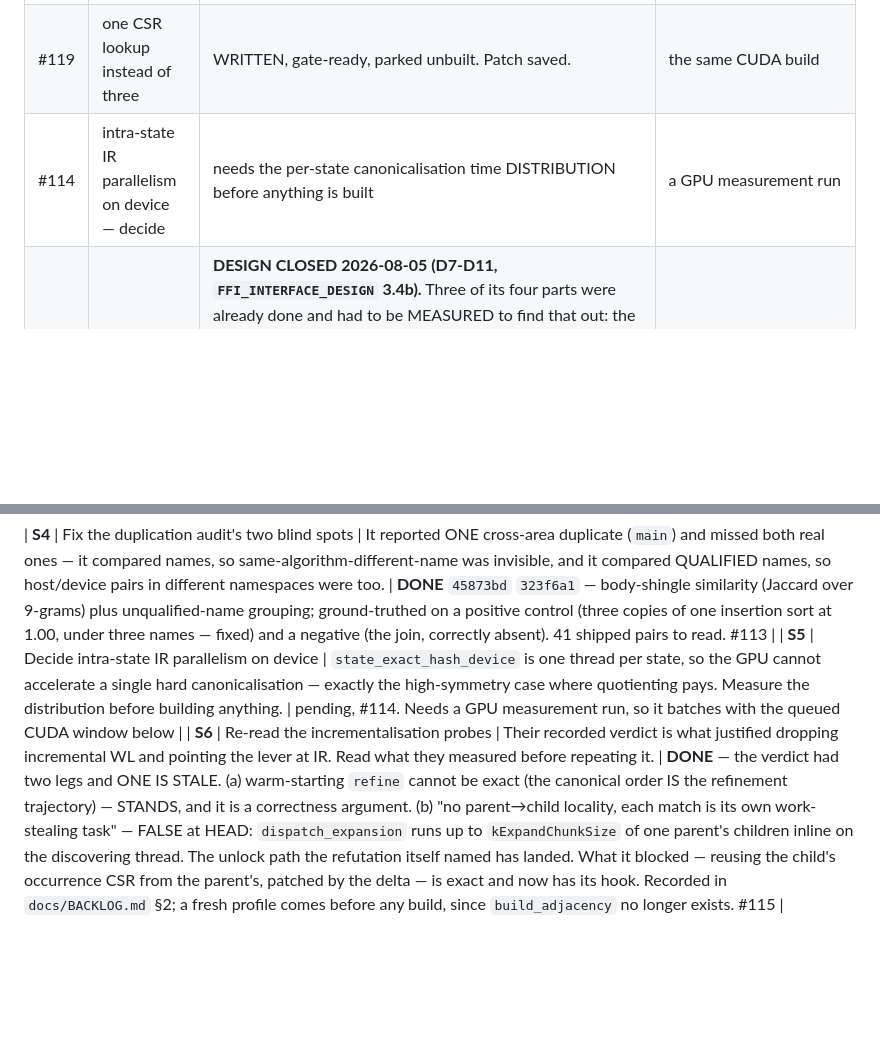
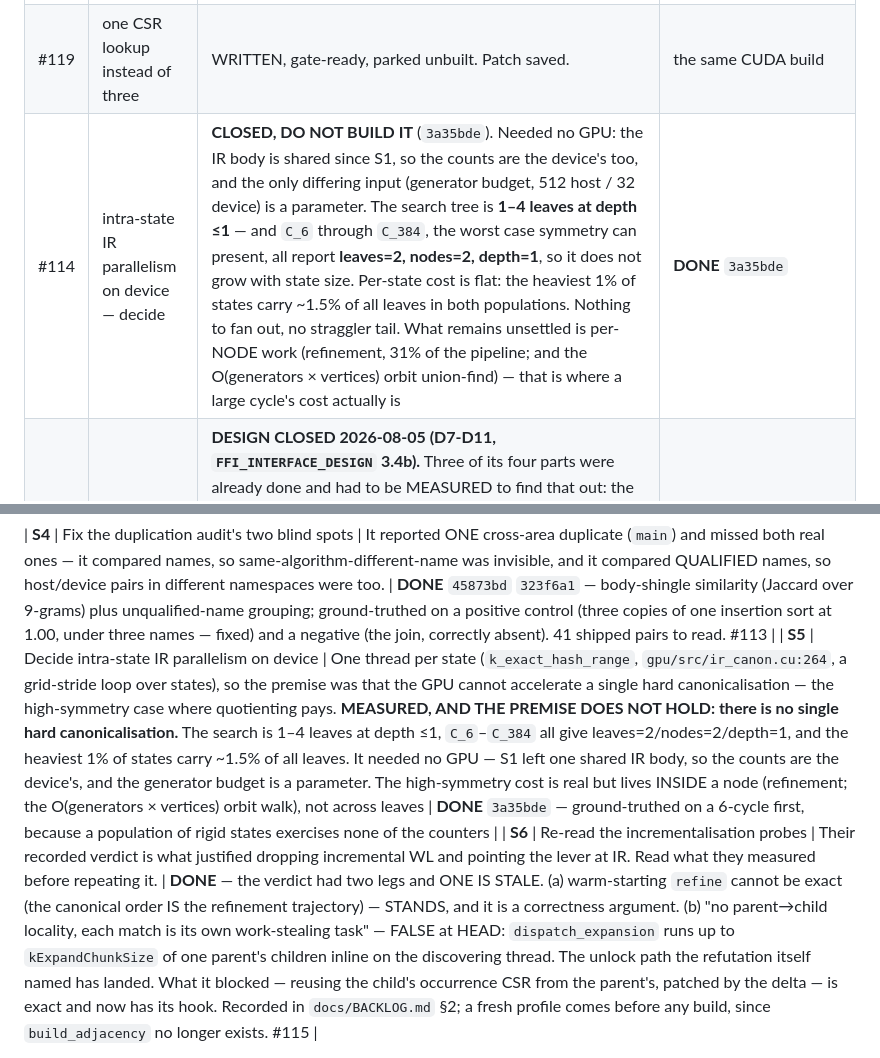
Before and after one commit to WolframInstitute/HypergraphRewritingEngine, a Markdown page: docs/V1_PLAN.md, 2 parts joined by grey strips. Rendered like a GitHub page; blank space fills up the shorter version.

Commit message:
docs(plan): #114 closed — three rows said it needed a GPU run; it needed none
All three #114/S5 rows recorded the same two beliefs, and the measurement
contradicts both.

They said the decision needed "a GPU measurement run". It did not. S1 left ONE IR
body shared host and device, so the leaf and node counts are a property of the
algorithm and the state, and the single input the two engines differ on -- the
automorphism-generator budget, 512 host against 32 device -- is a parameter of
ir_canonical_hash. Reporting at both budgets gives the device's numbers on the
host, exactly.

They also said the GPU "cannot accelerate a single hard canonicalisation --
exactly the high-symmetry case where quotienting pays". There is no single hard
canonicalisation to accelerate: the search is 1-4 leaves at depth <=1, and C_6
through C_384 -- one cell holding every vertex, Aut of order 2n -- all report
leaves=2, nodes=2, depth=1. It does not grow with state size. The per-state
distribution is flat: the heaviest 1% of states carry ~1.5% of all leaves in both
populations measured.

The high-symmetry cost the row was reaching for is real, but it is INSIDE a node
-- the refinement pass and the O(generators x vertices) orbit union-find per
returning branch -- not spread across leaves. That is what reconciles this with
"IR up to 1100x slower than WL on cycles" and it is why the verdict is scoped to
branch-level parallelism rather than to intra-state parallelism in general.

Gates: codemap_check, doc_symbols_check, def_exports_check all 0 findings.
Docs only.

```diff
--- a/docs/V1_PLAN.md
+++ b/docs/V1_PLAN.md
@@ -392,7 +392,7 @@ counting them as such has misread the state more than once.
 |---|---|---|---|
 | #41 | device half of the per-instance replay | WRITTEN, reverted, **now diagnosed by measurement** (`33e7cc0`). The fault was never a data-size problem: the replay's own new data is 64 bytes (`producers[MAX_PATTERN_EDGES]`), and the cost is TWO ADDITIONAL ABI FRAMES in the recursion cycle — `qe_apply`, reduced to building the Ctx and forwarding, and `DeviceQrCtx::descend`, called once at `qr_apply`'s tail. Both are `__forceinline__` in `scratchpad/qe_replay_core_v2.patch`, restoring the pre-patch frame count, so `5632` may well stand as-is. | ONE CUDA build; confirm with `ptx_frame_sizes.py --cycle` that both frames inlined away |
 | #119 | one CSR lookup instead of three | WRITTEN, gate-ready, parked unbuilt. Patch saved. | the same CUDA build |
-| #114 | intra-state IR parallelism on device — decide | needs the per-state canonicalisation time DISTRIBUTION before anything is built | a GPU measurement run |
+| #114 | intra-state IR parallelism on device — decide | **CLOSED, DO NOT BUILD IT** (`3a35bde`). Needed no GPU: the IR body is shared since S1, so the counts are the device's too, and the only differing input (generator budget, 512 host / 32 device) is a parameter. The search tree is **1–4 leaves at depth ≤1** — and `C_6` through `C_384`, the worst case symmetry can present, all report **leaves=2, nodes=2, depth=1**, so it does not grow with state size. Per-state cost is flat: the heaviest 1% of states carry ~1.5% of all leaves in both populations. Nothing to fan out, no straggler tail. What remains unsettled is per-NODE work (refinement, 31% of the pipeline; and the O(generators × vertices) orbit union-find) — that is where a large cycle's cost actually is | **DONE** `3a35bde` |
 | #12 | FFI session model | **DESIGN CLOSED 2026-08-05 (D7-D11, `FFI_INTERFACE_DESIGN` 3.4b).** Three of its four parts were already done and had to be MEASURED to find that out: the transport ships (`--serve-socket`), the artifact set is honoured in the rewrite hot path, and canonicalization runs at **1.00 per state** (the floor). What remains is session semantics: an opaque `uint64` handle, a worker-side handle->engine map, the four verbs, a lifetime rule, and **raw vertex labels preserved across `Open`** (D10). One session at a time (D7), `Query` returns one blob with chunking deferred (D8) | build — but see the ordering below |
 | #12b | **GPU sessions** (D9) | Richard put these IN v1.0, and they are the largest remaining item. `PersistentEvolver` is an allocation CACHE, not a session — `run()` resets the engine between calls — so this needs retained device state across jobs: a new device-side API, a lifetime rule for device memory, and the retained paths under `gpu_differential_tests` | **#41 and #119 first.** Building a session over a device whose replay is mid-extraction means doing the device work twice |
 | #20 | de-header + redesign | standing decision: LAST, alone, once the native code is locked. #41 is its real prerequisite — de-headering two copies of a rule bakes the divergence in | #41 first |
@@ -415,7 +415,7 @@ on-demand knob as residue. **Needing Richard, not me:** #109 (reproduces on his
 | **S3** | One quotient reconstruction (P6.2, P6.2a rewritten) | The other duplicated rule: the causal DP and the per-instance replay, each implemented on both sides. Both copies have already drifted, neither drift caught by a gate. | **CAUSAL DP DONE** `98d185d` `2ad5b29` — `hgcommon/quotient_causal_core.hpp` holds `qc_reach`/`qc_process_transition`/`qc_add_producer` and the three key spaces; host and device each supply a storage Ctx and their own bodies are deleted (169 lines). **REPLAY: HOST DONE** `39b8d5a` — `hgcommon/quotient_replay_core.hpp` holds `qr_apply` (eight decisions that were made twice: the exactly-once claim, the from_slots drop, minting, the content triple, the run signature with out_step from the FRAME, causal in descending producer order, branchial by publish-then-scan, the child instance); `Hypergraph::QrCtx` supplies storage. **DEVICE PENDING** one `-j1` CUDA build, batched with #119. The body-similarity audit missed this pair (names differ `qc_`/`qe_`, phrasing under Jaccard 0.45) — its documented caveat, found by reading. #41 |
 
 | **S4** | Fix the duplication audit's two blind spots | It reported ONE cross-area duplicate (`main`) and missed both real ones — it compared names, so same-algorithm-different-name was invisible, and it compared QUALIFIED names, so host/device pairs in different namespaces were too. | **DONE** `45873bd` `323f6a1` — body-shingle similarity (Jaccard over 9-grams) plus unqualified-name grouping; ground-truthed on a positive control (three copies of one insertion sort at 1.00, under three names — fixed) and a negative (the join, correctly absent). 41 shipped pairs to read. #113 |
-| **S5** | Decide intra-state IR parallelism on device | `state_exact_hash_device` is one thread per state, so the GPU cannot accelerate a single hard canonicalisation — exactly the high-symmetry case where quotienting pays. Measure the distribution before building anything. | pending, #114. Needs a GPU measurement run, so it batches with the queued CUDA window below |
+| **S5** | Decide intra-state IR parallelism on device | One thread per state (`k_exact_hash_range`, `gpu/src/ir_canon.cu:264`, a grid-stride loop over states), so the premise was that the GPU cannot accelerate a single hard canonicalisation — the high-symmetry case where quotienting pays. **MEASURED, AND THE PREMISE DOES NOT HOLD: there is no single hard canonicalisation.** The search is 1–4 leaves at depth ≤1, `C_6`–`C_384` all give leaves=2/nodes=2/depth=1, and the heaviest 1% of states carry ~1.5% of all leaves. It needed no GPU — S1 left one shared IR body, so the counts are the device's, and the generator budget is a parameter. The high-symmetry cost is real but lives INSIDE a node (refinement; the O(generators × vertices) orbit walk), not across leaves | **DONE** `3a35bde` — ground-truthed on a 6-cycle first, because a population of rigid states exercises none of the counters |
 | **S6** | Re-read the incrementalisation probes | Their recorded verdict is what justified dropping incremental WL and pointing the lever at IR. Read what they measured before repeating it. | **DONE** — the verdict had two legs and ONE IS STALE. (a) warm-starting `refine` cannot be exact (the canonical order IS the refinement trajectory) — STANDS, and it is a correctness argument. (b) "no parent→child locality, each match is its own work-stealing task" — FALSE at HEAD: `dispatch_expansion` runs up to `kExpandChunkSize` of one parent's children inline on the discovering thread. The unlock path the refutation itself named has landed. What it blocked — reusing the child's occurrence CSR from the parent's, patched by the delta — is exact and now has its hook. Recorded in `docs/BACKLOG.md` §2; a fresh profile comes before any build, since `build_adjacency` no longer exists. #115 |
 
 | — | De-header + redesign | Standing decision: last, alone, once the native code is locked. | pending, #20 |
```
Also changed, not shown: other parts of docs/V1_PLAN.md (+1 -1 lines).
